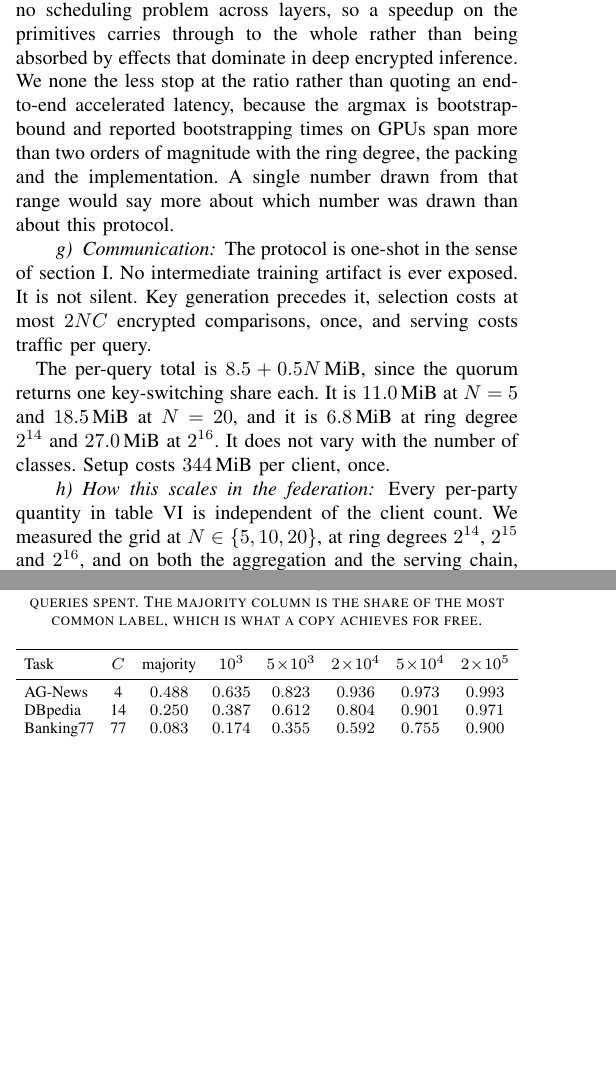
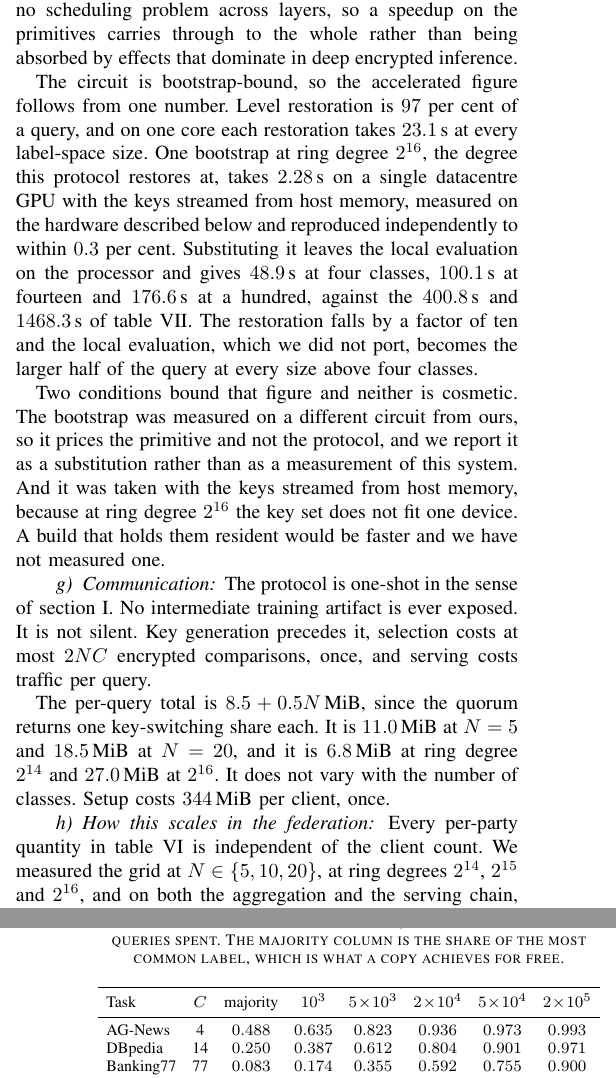
Before and after one commit to hkanpak21/HE-IFD, a LaTeX paper (docs/paper/main-tr.tex, which reads docs/paper/sections/experiments.tex): two parts of the columns of pages 13 and 14 of 20 before the commit and two parts of the columns of pages 13 and 15 of 20 after it, joined at a grey line, cut so that both start at the same text, the shorter picture padded with empty space. Compiled offline with pdfLaTeX.

Commit message:
Report: the GPU-accelerated serving latency, from a bootstrap measured at our ring
The GPU paragraph used to stop at a per-primitive ratio and refuse an
end-to-end figure, because published bootstrapping times span two orders of
magnitude with the ring degree. That objection is answered by a bootstrap
measured at OUR ring degree.

One bootstrap at 2^16 on a single datacentre GPU with keys streamed from
host memory takes 2.28 s, reproduced independently to 0.3 per cent. Our own
run gives 23.1 s per restoration on one core at every label-space size, so
the factor is ten. Substituting into our own bootstrap counts, and leaving
the local evaluation on the processor, gives 48.9 s at four classes, 100.1
at fourteen and 176.6 at a hundred, against 400.8 and 1468.3 measured.

Reported as a substitution and not as a measurement of this system. Both
conditions are stated: the bootstrap was measured on a different circuit,
and with streamed rather than resident keys, because at 2^16 the key set
does not fit one device.

A threaded rerun of the CPU path was cancelled after its first cell came
back at 406.2 s against 400.8 single-core. Sixteen cores bought nothing,
which is what the section already predicted, since Lattigo does not thread
inside Bootstrap. Real acceleration is the GPU, not more cores.

Co-Authored-By: Claude Fable 5 <noreply@anthropic.com>

```diff
--- a/docs/paper/sections/experiments.tex
+++ b/docs/paper/sections/experiments.tex
@@ -451,11 +451,26 @@ and the reason is the shape of the circuit. Serving a query is a fixed sequence,
 There is no data-dependent control flow, no attention pattern whose cost depends on
 the input, and no scheduling problem across layers, so a speedup on the primitives
 carries through to the whole rather than being absorbed by effects that dominate in
-deep encrypted inference. We none the less stop at the ratio rather than quoting an
-end-to-end accelerated latency, because the argmax is bootstrap-bound and reported
-bootstrapping times on GPUs span more than two orders of magnitude with the ring
-degree, the packing and the implementation. A single number drawn from that range
-would say more about which number was drawn than about this protocol.}
+deep encrypted inference.}
+
+\tronly{The circuit is bootstrap-bound, so the accelerated figure follows from one
+number. Level restoration is $97$ per cent of a query, and on one core each
+restoration takes $23.1$\,s at every label-space size. One bootstrap at ring
+degree $2^{16}$, the degree this protocol restores at, takes $2.28$\,s on a single
+datacentre GPU with the keys streamed from host memory, measured on the hardware
+described below and reproduced independently to within $0.3$ per cent. Substituting
+it leaves the local evaluation on the processor and gives $48.9$\,s at four classes,
+$100.1$\,s at fourteen and $176.6$\,s at a hundred, against the $400.8$\,s and
+$1468.3$\,s of \cref{tab:btp}. The restoration falls by a factor of ten and the
+local evaluation, which we did not port, becomes the larger half of the query at
+every size above four classes.}
+
+\tronly{Two conditions bound that figure and neither is cosmetic. The bootstrap was
+measured on a different circuit from ours, so it prices the primitive and not the
+protocol, and we report it as a substitution rather than as a measurement of this
+system. And it was taken with the keys streamed from host memory, because at ring
+degree $2^{16}$ the key set does not fit one device. A build that holds them
+resident would be faster and we have not measured one.}
 
 \paragraph{Communication} The protocol is one-shot in the sense
 of \cref{sec:intro}. No intermediate training artifact is ever exposed. It is not
```
Also changed, not shown: docs/paper/main-tr.pdf, docs/paper/main.pdf, 1 other file.
